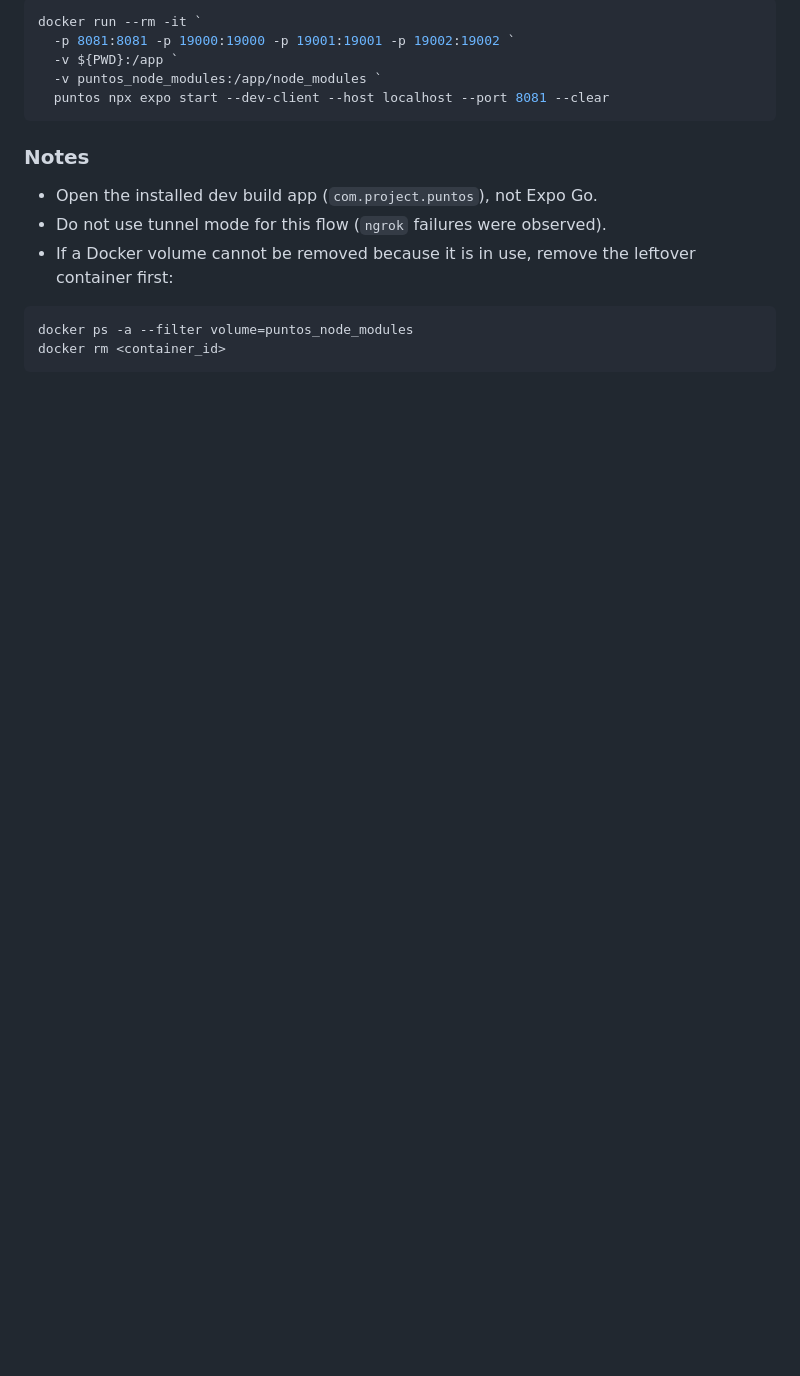
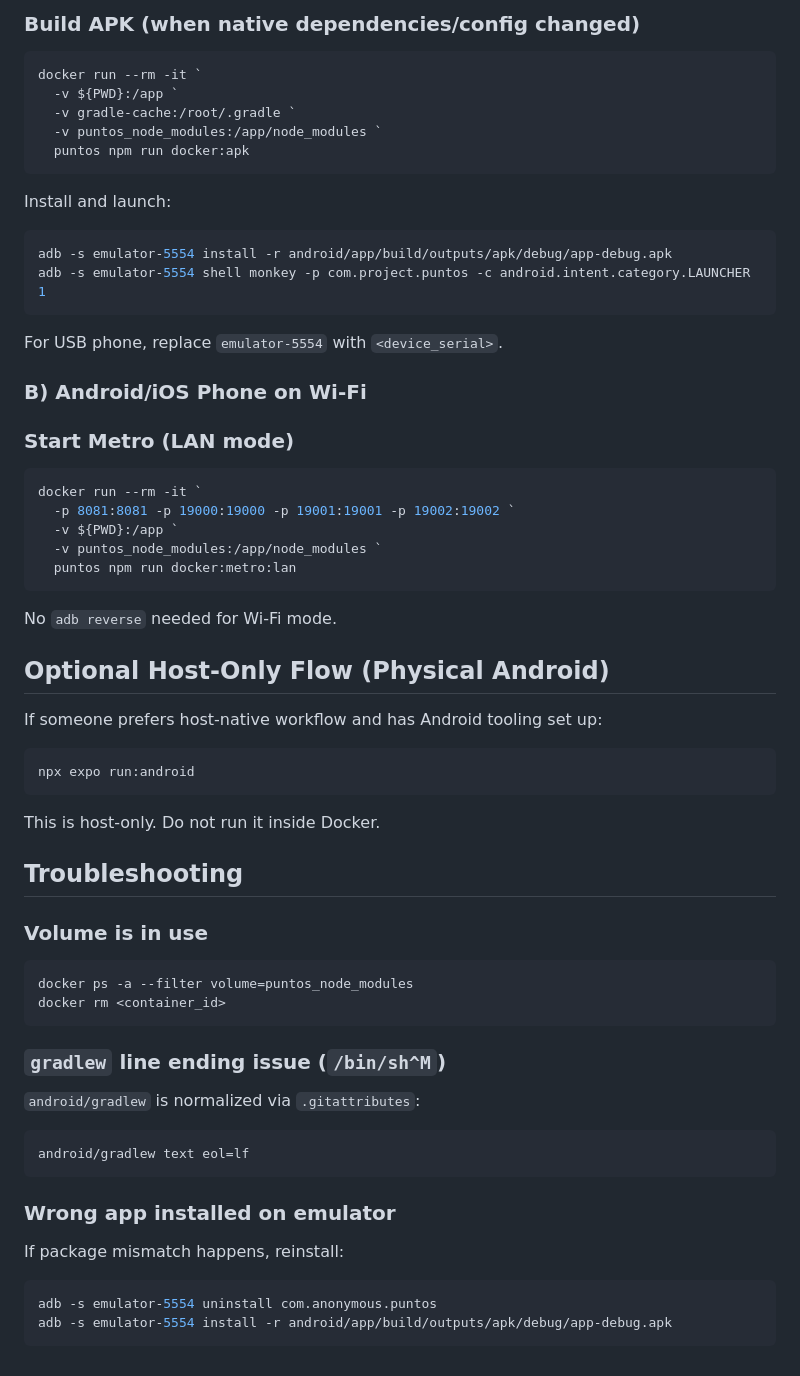
Before and after one commit to pilijc/puntos, a Markdown page: README.md, the part around one of its changes. GitHub-like rendering; blank space fills up the shorter version.

````diff
--- a/README.md
+++ b/README.md
@@ -80,19 +84,69 @@
 
-  ```powershell
-  docker run --rm -it `
-    -p 8081:8081 -p 19000:19000 -p 19001:19001 -p 19002:19002 `
-    -v ${PWD}:/app `
-    -v puntos_node_modules:/app/node_modules `
-    puntos npx expo start --dev-client --host localhost --port 8081 --clear
-  ```
+### Build APK (when native dependencies/config changed)
 
-  ### Notes
+```powershell
+docker run --rm -it `
+  -v ${PWD}:/app `
+  -v gradle-cache:/root/.gradle `
+  -v puntos_node_modules:/app/node_modules `
+  puntos npm run docker:apk
+```
 
-  - Open the installed dev build app (`com.project.puntos`), not Expo Go.
-  - Do not use tunnel mode for this flow (`ngrok` failures were observed).
-  - If a Docker volume cannot be removed because it is in use, remove the leftover container first:
+Install and launch:
 
-  ```powershell
-  docker ps -a --filter volume=puntos_node_modules
-  docker rm <container_id>
-  ```
+```powershell
+adb -s emulator-5554 install -r android/app/build/outputs/apk/debug/app-debug.apk
+adb -s emulator-5554 shell monkey -p com.project.puntos -c android.intent.category.LAUNCHER 1
+```
+
+For USB phone, replace `emulator-5554` with `<device_serial>`.
+
+### B) Android/iOS Phone on Wi-Fi
+
+### Start Metro (LAN mode)
+
+```powershell
+docker run --rm -it `
+  -p 8081:8081 -p 19000:19000 -p 19001:19001 -p 19002:19002 `
+  -v ${PWD}:/app `
+  -v puntos_node_modules:/app/node_modules `
+  puntos npm run docker:metro:lan
+```
+
+No `adb reverse` needed for Wi-Fi mode.
+
+## Optional Host-Only Flow (Physical Android)
+
+If someone prefers host-native workflow and has Android tooling set up:
+
+```powershell
+npx expo run:android
+```
+
+This is host-only. Do not run it inside Docker.
+
+## Troubleshooting
+
+### Volume is in use
+
+```powershell
+docker ps -a --filter volume=puntos_node_modules
+docker rm <container_id>
+```
+
+### `gradlew` line ending issue (`/bin/sh^M`)
+
+`android/gradlew` is normalized via `.gitattributes`:
+
+```gitattributes
+android/gradlew text eol=lf
+```
+
+### Wrong app installed on emulator
+
+If package mismatch happens, reinstall:
+
+```powershell
+adb -s emulator-5554 uninstall com.anonymous.puntos
+adb -s emulator-5554 install -r android/app/build/outputs/apk/debug/app-debug.apk
+```
````
Also changed, not shown: other parts of README.md (+57 -53 lines).
